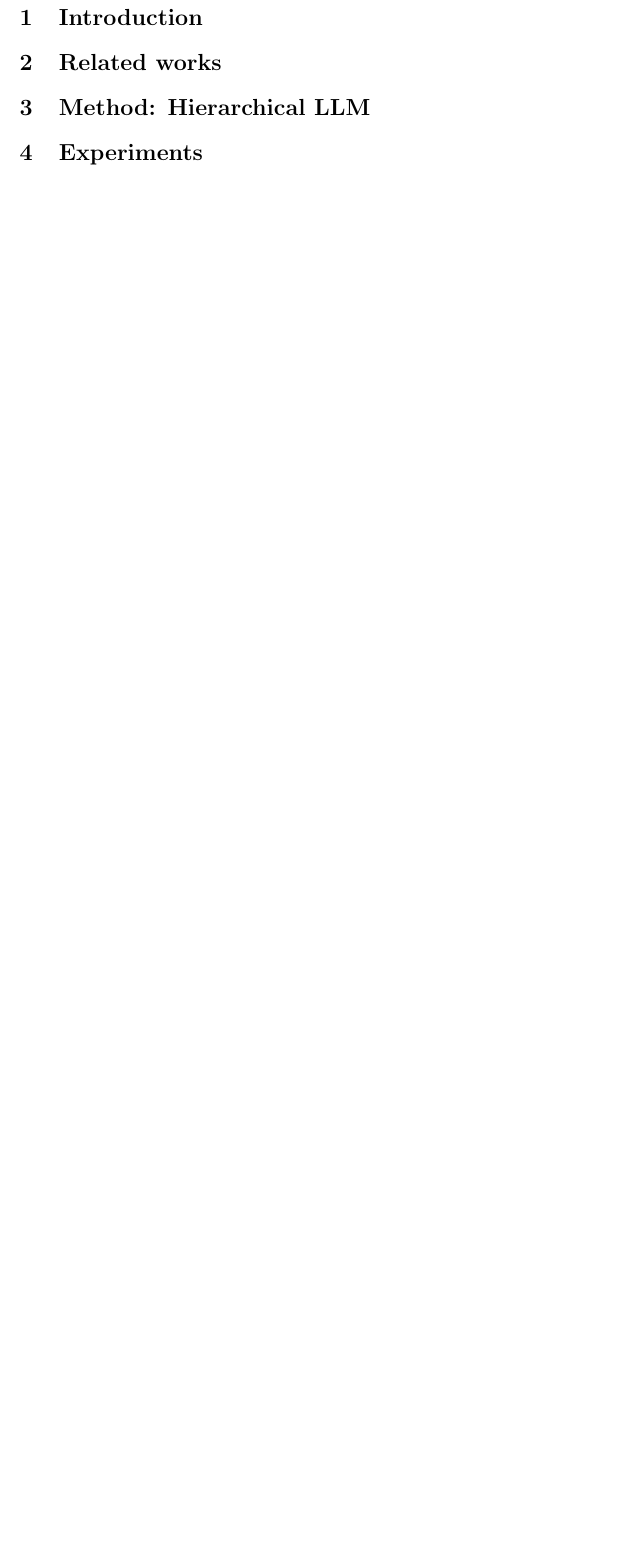
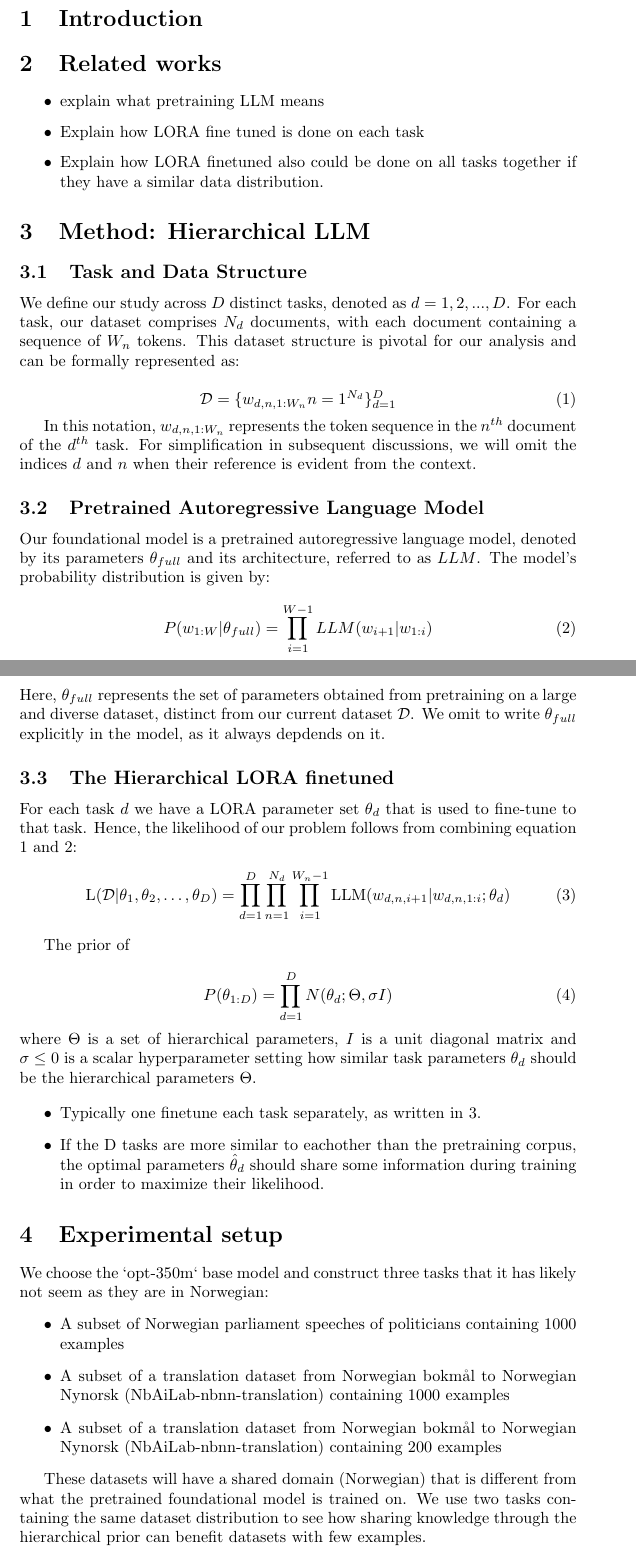
Before and after one commit to simeneide/bora, a LaTeX document (paper/main.tex): part of page 2 of 3 before the commit and two parts of pages 1 and 2 of 4 after it, the two joined at a grey line, cut so that both start at the same text, the shorter picture padded with empty space. Compiled offline with pdfLaTeX.

Commit message:
draft a bit in the paper

```diff
--- a/paper/main.tex
+++ b/paper/main.tex
@@ -16,6 +16,77 @@ sorting=ynt
 \begin{document}
 
 \maketitle
+
+\section{Introduction}
+
+\section{Related works}
+\begin{itemize}
+    \item explain what pretraining LLM means
+    \item Explain how LORA fine tuned is done on each task
+    \item Explain how LORA finetuned also could be done on all tasks together if they have a similar data distribution.
+\end{itemize}
+
+
+\section{Method: Hierarchical LLM}
+
+\subsection{Task and Data Structure}
+We define our study across $D$ distinct tasks, denoted as $d=1,2,...,D$. For each task, our dataset comprises $N_d$ documents, with each document containing a sequence of $W_n$ tokens. This dataset structure is pivotal for our analysis and can be formally represented as:
+
+\begin{equation} \label{eq:data}
+\mathcal{D} = \{{ w_{d,n,1:W_n} }{n=1}^{N_d} \}_{d=1}^D
+\end{equation}
+
+In this notation, $w_{d,n,1:W_n}$ represents the token sequence in the $n^{th}$ document of the $d^{th}$ task. For simplification in subsequent discussions, we will omit the indices $d$ and $n$ when their reference is evident from the context.
+
+\subsection{Pretrained Autoregressive Language Model}
+Our foundational model is a pretrained autoregressive language model, denoted by its parameters $\theta_{full}$ and its architecture, referred to as $LLM$. The model's probability distribution is given by:
+
+\begin{equation} \label{eq:LLMprob}
+P(w_{1:W} | \theta_{full}) = \prod_{i=1}^{W-1} LLM(w_{i+1} | w_{1:i})
+\end{equation}
+%
+Here, $\theta_{full}$ represents the set of parameters obtained from pretraining on a large and diverse dataset, distinct from our current dataset $\mathcal{D}$.
+We omit to write $\theta_{full}$ explicitly in the model, as it always depdends on it.
+
+\subsection{The Hierarchical LORA finetuned}
+For each task $d$ we have a LORA parameter set $\theta_d$ that is used to fine-tune to that task.
+Hence, the likelihood of our problem follows from combining equation \ref{eq:data} and \ref{eq:LLMprob}:
+\begin{equation} \label{eq:lik}
+    \text{L}(\mathcal{D} | \theta_1, \theta_2, \ldots, \theta_D) = \prod_{d=1}^D \prod_{n=1}^{N_d} \prod_{i=1}^{W_n-1} \text{LLM}(w_{d,n,i+1} | w_{d,n,1:i}; \theta_d)
+\end{equation}
+%
+
+The prior of
+
+\begin{equation}
+    P(\theta_{1:D}) = \prod_{d=1}^D N(\theta_d ; \Theta, \sigma I)
+\end{equation}
+%
+where $\Theta$ is a set of hierarchical parameters, $I$ is a unit diagonal matrix and $\sigma \leq 0$ is a scalar hyperparameter setting how similar task parameters $\theta_d$ should be the hierarchical parameters $\Theta$.
+
+\begin{itemize}
+    \item Typically one finetune each task separately, as written in \ref{eq:lik}.
+    \item If the D tasks are more similar to eachother than the pretraining corpus, the optimal parameters $\hat{\theta}_d$ should share some information during training in order to maximize their likelihood.
+\end{itemize}
+
+
+\section{Experimental setup}
+We choose the `opt-350m` base model and construct three tasks that it has likely not seem as they are in Norwegian:
+\begin{itemize}
+    \item A subset of Norwegian parliament speeches of politicians containing 1000 examples
+    \item A subset of a translation dataset from Norwegian bokmål to Norwegian Nynorsk (NbAiLab-nbnn-translation) containing 1000 examples
+    \item A subset of a translation dataset from Norwegian bokmål to Norwegian Nynorsk (NbAiLab-nbnn-translation) containing 200 examples
+\end{itemize}
+
+These datasets will have a shared domain (Norwegian) that is different from what the pretrained foundational model is trained on.
+We use two tasks containing the same dataset distribution to see how sharing knowledge through the hierarchical prior can benefit datasets with few examples.
+
+
+\section{Conclusion}
+
+
+
+
 
 \section*{Background}
 Low-Rank  Adaption (LoRA) of an existing large-scale pre-trained Large Language Models (LLM) \cite{hu_lora_2021} has become a popular go-to approach when solving a specific text problem.
@@ -64,11 +135,7 @@ We have the following research questions
 We want to evaluate our research questions by (1) evaluating it on an open benchmark (TULU-v2-mix \cite{ivison_camels_2023}), (2) an evaluation by an GPT-4 agent, and (3) an online evaluation as a journalistic assistant in a news media article CMS, suggesting article attributes such as titles and tags.
 
 
-\section{Introduction}
-\section{Related works}
-\section{Method: Hierarchical LLM}
-\section{Experiments}
-\section{Conclusion}
+
 
 
 \printbibliography
```
Also changed, not shown: paper/main.tex (2 more changed lines), 1 other file.
